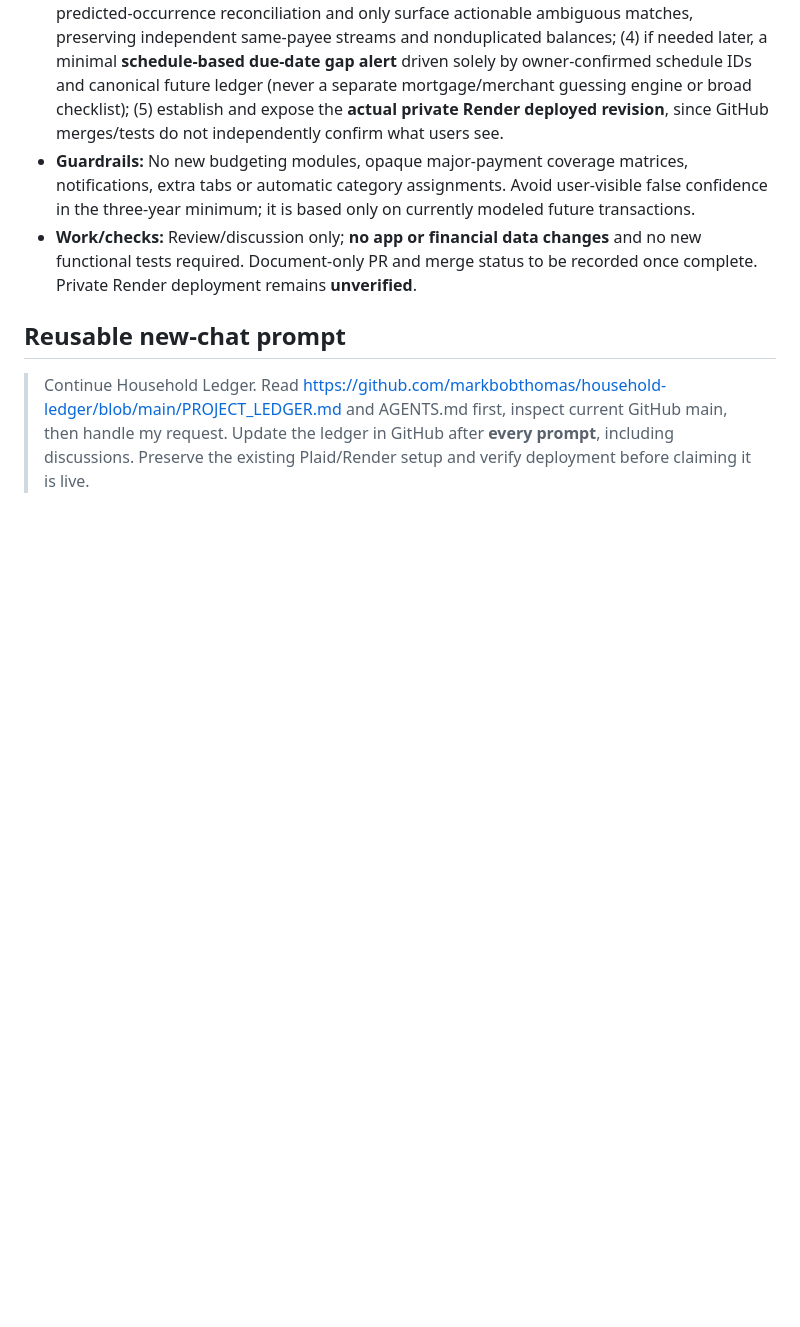
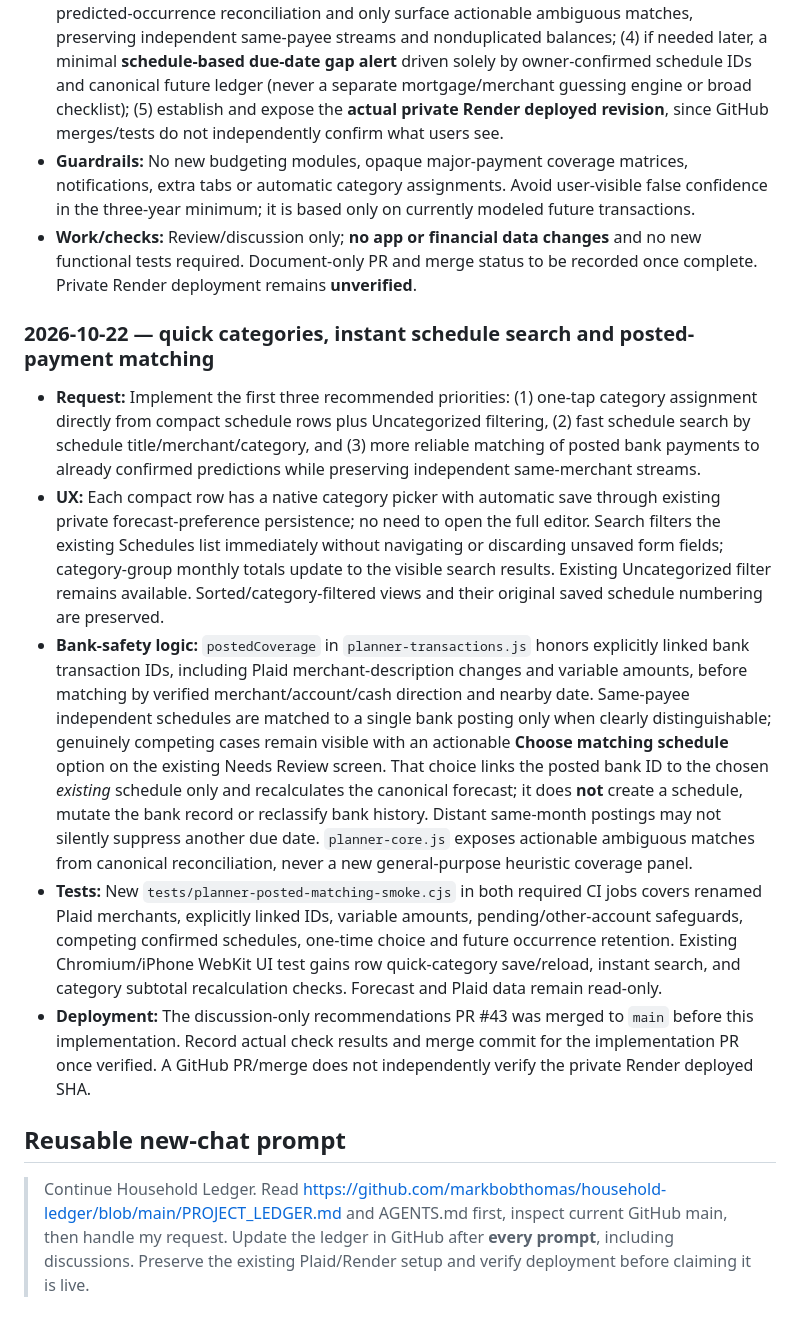
Before and after one commit to markbobthomas/household-ledger, a Markdown page: PROJECT_LEDGER.md, the part around the change. Rendered like a GitHub page; blank space fills up the shorter version.

Commit message:
sync: bring PROJECT_LEDGER.md to latest main

```diff
--- a/PROJECT_LEDGER.md
+++ b/PROJECT_LEDGER.md
@@ -191,6 +191,15 @@ Use: **date — goal; decision; changes (or “no code change”); PR/commit; ch
 - **Guardrails:** No new budgeting modules, opaque major-payment coverage matrices, notifications, extra tabs or automatic category assignments. Avoid user-visible false confidence in the three-year minimum; it is based only on currently modeled future transactions.
 - **Work/checks:** Review/discussion only; **no app or financial data changes** and no new functional tests required. Document-only PR and merge status to be recorded once complete. Private Render deployment remains **unverified**.
 
+
+### 2026-10-22 — quick categories, instant schedule search and posted-payment matching
+
+- **Request:** Implement the first three recommended priorities: (1) one-tap category assignment directly from compact schedule rows plus Uncategorized filtering, (2) fast schedule search by schedule title/merchant/category, and (3) more reliable matching of posted bank payments to already confirmed predictions while preserving independent same-merchant streams.
+- **UX:** Each compact row has a native category picker with automatic save through existing private forecast-preference persistence; no need to open the full editor. Search filters the existing Schedules list immediately without navigating or discarding unsaved form fields; category-group monthly totals update to the visible search results. Existing Uncategorized filter remains available. Sorted/category-filtered views and their original saved schedule numbering are preserved.
+- **Bank-safety logic:** `postedCoverage` in `planner-transactions.js` honors explicitly linked bank transaction IDs, including Plaid merchant-description changes and variable amounts, before matching by verified merchant/account/cash direction and nearby date. Same-payee independent schedules are matched to a single bank posting only when clearly distinguishable; genuinely competing cases remain visible with an actionable **Choose matching schedule** option on the existing Needs Review screen. That choice links the posted bank ID to the chosen *existing* schedule only and recalculates the canonical forecast; it does **not** create a schedule, mutate the bank record or reclassify bank history. Distant same-month postings may not silently suppress another due date. `planner-core.js` exposes actionable ambiguous matches from canonical reconciliation, never a new general-purpose heuristic coverage panel.
+- **Tests:** New `tests/planner-posted-matching-smoke.cjs` in both required CI jobs covers renamed Plaid merchants, explicitly linked IDs, variable amounts, pending/other-account safeguards, competing confirmed schedules, one-time choice and future occurrence retention. Existing Chromium/iPhone WebKit UI test gains row quick-category save/reload, instant search, and category subtotal recalculation checks. Forecast and Plaid data remain read-only.
+- **Deployment:** The discussion-only recommendations PR #43 was merged to `main` before this implementation. Record actual check results and merge commit for the implementation PR once verified. A GitHub PR/merge does not independently verify the private Render deployed SHA.
+
 ## Reusable new-chat prompt
 
 > Continue Household Ledger. Read https://github.com/markbobthomas/household-ledger/blob/main/PROJECT_LEDGER.md and AGENTS.md first, inspect current GitHub main, then handle my request. Update the ledger in GitHub after **every prompt**, including discussions. Preserve the existing Plaid/Render setup and verify deployment before claiming it is live.
```
